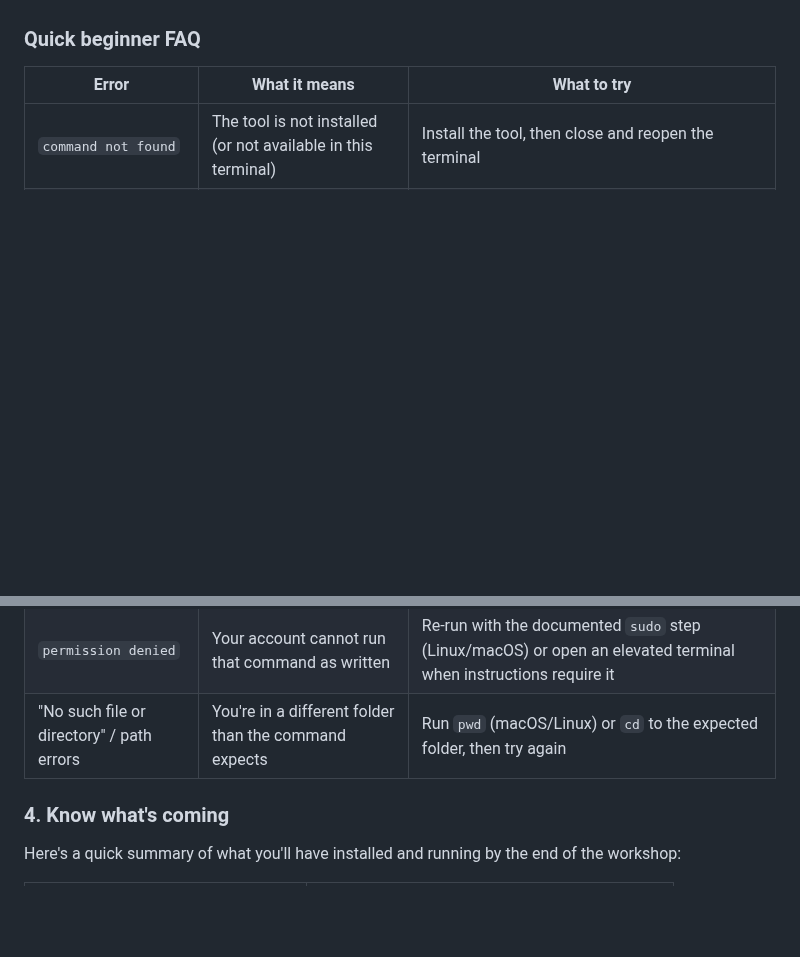
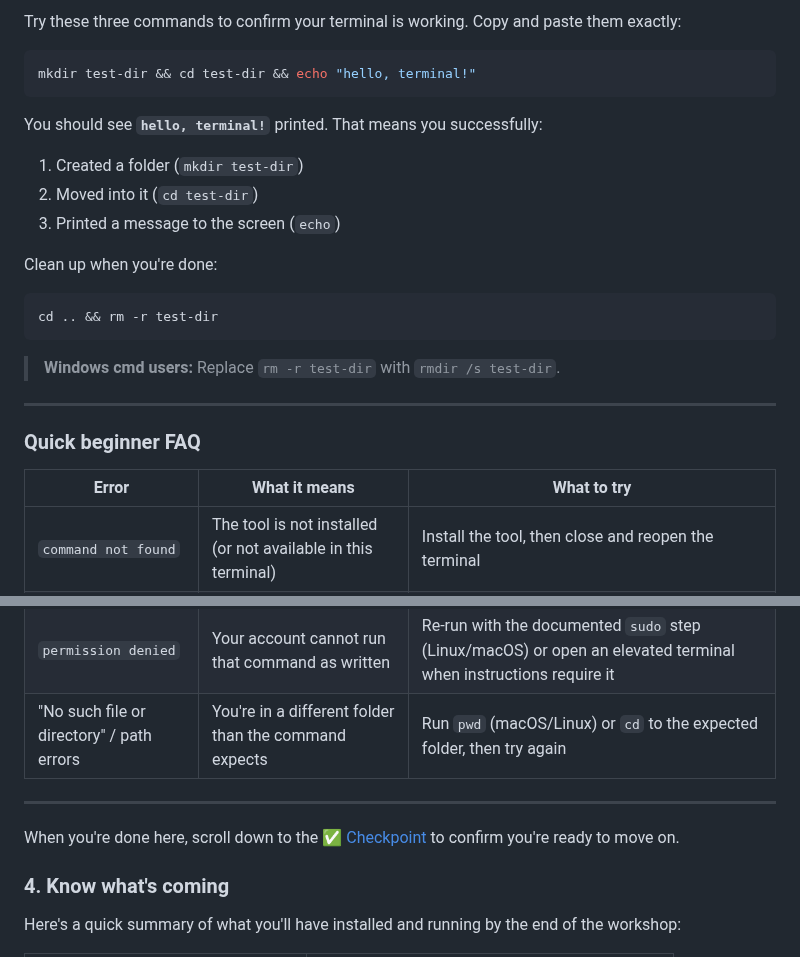
Before and after one commit to githubnext/gh-aw-workshop, a Markdown page: workshop/01-prerequisites.md, 2 parts joined by grey strips. GitHub-like rendering; folded sections open; blank space fills up the shorter version.

````diff
--- a/workshop/01-prerequisites.md
+++ b/workshop/01-prerequisites.md
@@ -88,3 +153,24 @@ You should see something like `git version 2.x.x`. If you see an error, download
+Try these three commands to confirm your terminal is working. Copy and paste them exactly:
+
+```bash
+mkdir test-dir && cd test-dir && echo "hello, terminal!"
+```
+
+You should see **`hello, terminal!`** printed. That means you successfully:
+
+1. Created a folder (`mkdir test-dir`)
+2. Moved into it (`cd test-dir`)
+3. Printed a message to the screen (`echo`)
+
+Clean up when you're done:
+
+```bash
+cd .. && rm -r test-dir
+```
+
+> **Windows cmd users:** Replace `rm -r test-dir` with `rmdir /s test-dir`.
+
+---
 
 ### Quick beginner FAQ
 
@@ -93,6 +179,10 @@ You should see something like `git version 2.x.x`. If you see an error, download
 | `command not found` | The tool is not installed (or not available in this terminal) | Install the tool, then close and reopen the terminal |
 | `permission denied` | Your account cannot run that command as written | Re-run with the documented `sudo` step (Linux/macOS) or open an elevated terminal when instructions require it |
 | "No such file or directory" / path errors | You're in a different folder than the command expects | Run `pwd` (macOS/Linux) or `cd` to the expected folder, then try again |
+
+---
+
+When you're done here, scroll down to the [✅ Checkpoint](#-checkpoint) to confirm you're ready to move on.
 
 </details>
 <!-- markdownlint-enable MD033 -->
````
Also changed, not shown: other parts of workshop/01-prerequisites.md (+66 -1 lines).
